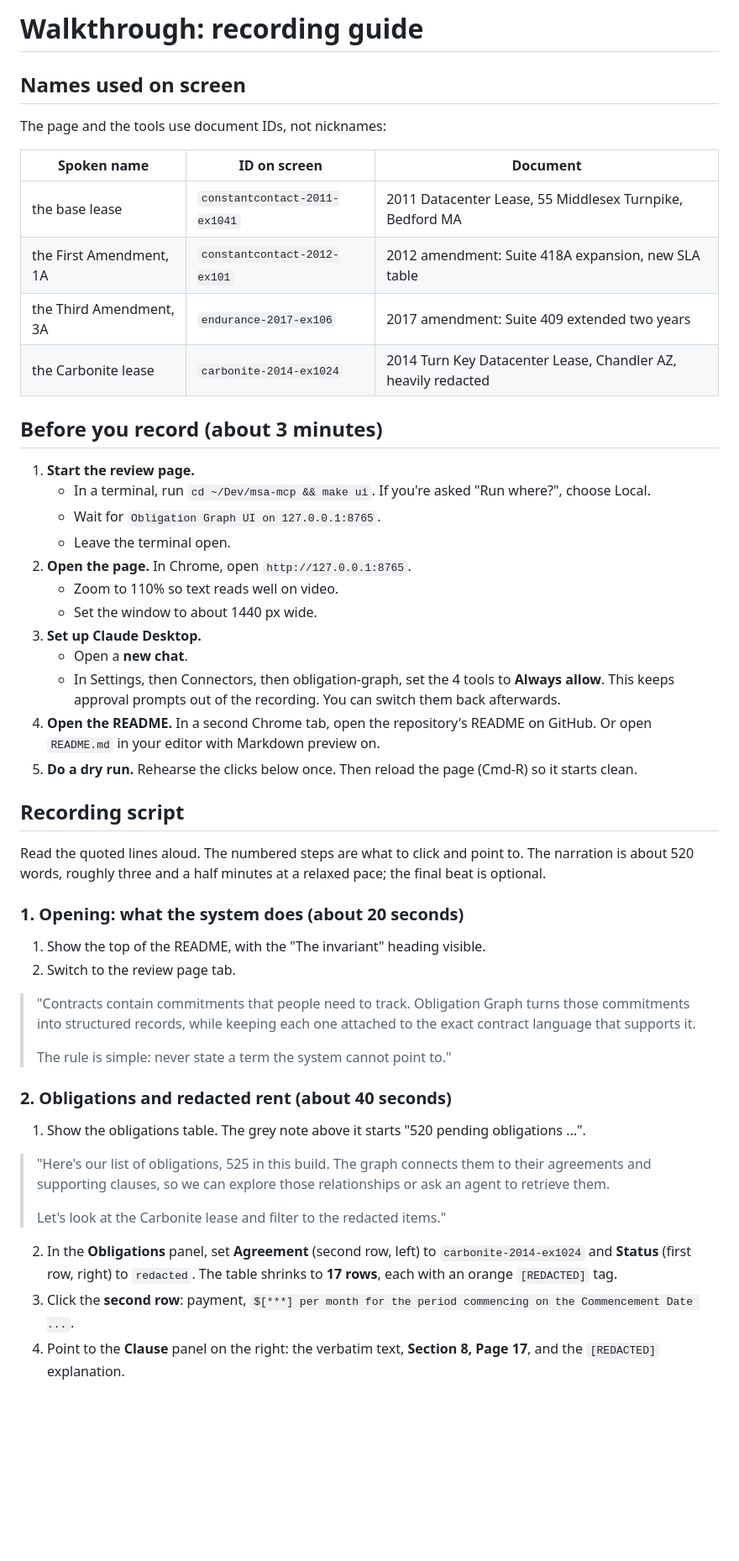
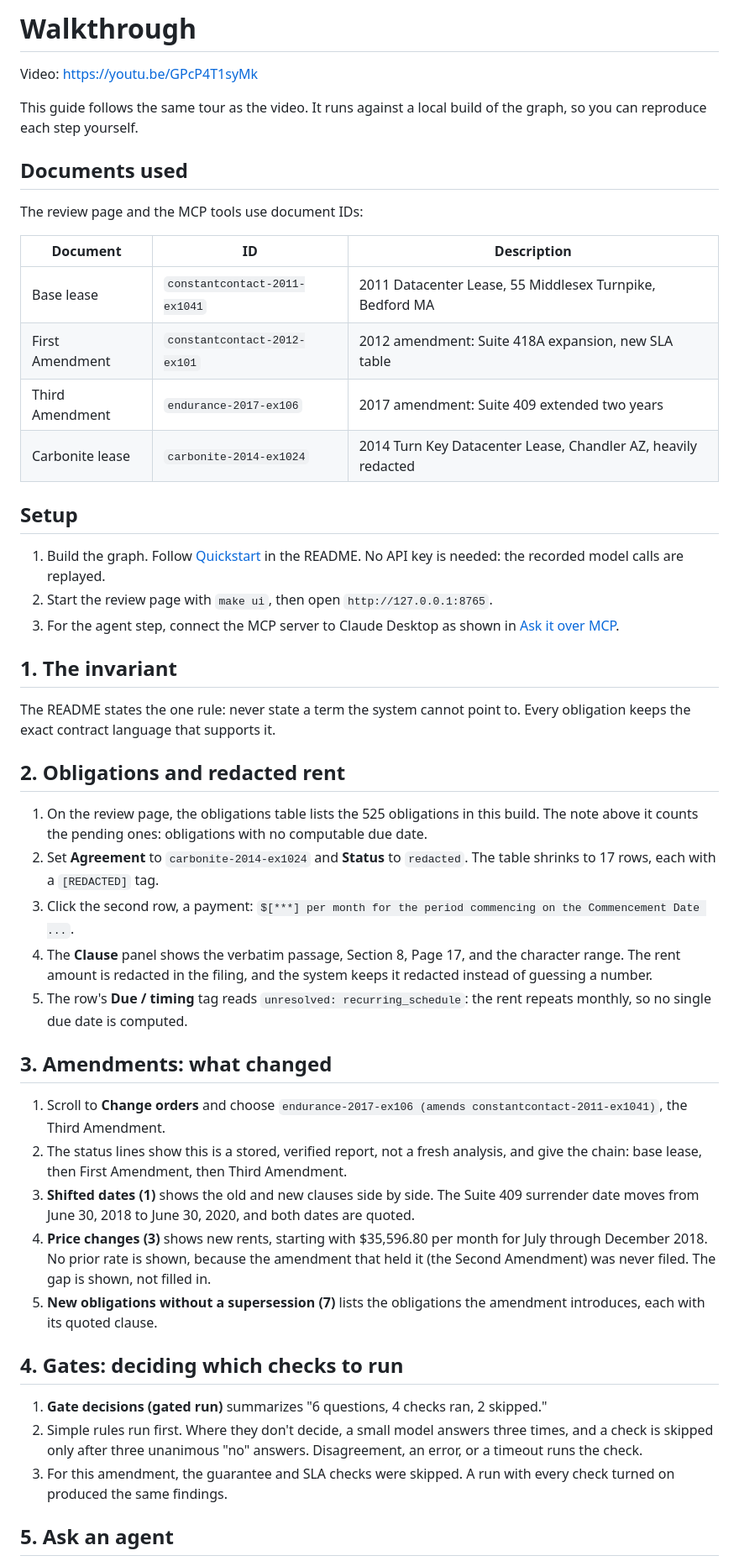
Before and after one commit to alonsovargas3/obligation-graph, a Markdown page: docs/walkthrough.md, the part around one of its changes. Shown at 84% size. GitHub-like rendering; blank space fills up the shorter version.

```diff
--- a/docs/walkthrough.md
+++ b/docs/walkthrough.md
@@ -1,53 +1,51 @@
-# Walkthrough: recording guide
+# Walkthrough
 
-## Names used on screen
+Video: https://youtu.be/GPcP4T1syMk
 
-The page and the tools use document IDs, not nicknames:
+This guide follows the same tour as the video. It runs against a local build of the graph, so you can reproduce each step yourself.
 
-| Spoken name | ID on screen | Document |
+## Documents used
+
+The review page and the MCP tools use document IDs:
+
+| Document | ID | Description |
 |---|---|---|
-| the base lease | `constantcontact-2011-ex1041` | 2011 Datacenter Lease, 55 Middlesex Turnpike, Bedford MA |
-| the First Amendment, 1A | `constantcontact-2012-ex101` | 2012 amendment: Suite 418A expansion, new SLA table |
-| the Third Amendment, 3A | `endurance-2017-ex106` | 2017 amendment: Suite 409 extended two years |
-| the Carbonite lease | `carbonite-2014-ex1024` | 2014 Turn Key Datacenter Lease, Chandler AZ, heavily redacted |
+| Base lease | `constantcontact-2011-ex1041` | 2011 Datacenter Lease, 55 Middlesex Turnpike, Bedford MA |
+| First Amendment | `constantcontact-2012-ex101` | 2012 amendment: Suite 418A expansion, new SLA table |
+| Third Amendment | `endurance-2017-ex106` | 2017 amendment: Suite 409 extended two years |
+| Carbonite lease | `carbonite-2014-ex1024` | 2014 Turn Key Datacenter Lease, Chandler AZ, heavily redacted |
 
-## Before you record (about 3 minutes)
+## Setup
 
-1. **Start the review page.**
-   - In a terminal, run `cd ~/Dev/msa-mcp && make ui`. If you're asked "Run where?", choose Local.
-   - Wait for `Obligation Graph UI on 127.0.0.1:8765`.
-   - Leave the terminal open.
-2. **Open the page.** In Chrome, open `http://127.0.0.1:8765`.
-   - Zoom to 110% so text reads well on video.
-   - Set the window to about 1440 px wide.
-3. **Set up Claude Desktop.**
-   - Open a **new chat**.
-   - In Settings, then Connectors, then obligation-graph, set the 4 tools to **Always allow**. This keeps approval prompts out of the recording. You can switch them back afterwards.
-4. **Open the README.** In a second Chrome tab, open the repository's README on GitHub. Or open `README.md` in your editor with Markdown preview on.
-5. **Do a dry run.** Rehearse the clicks below once. Then reload the page (Cmd-R) so it starts clean.
+1. Build the graph. Follow [Quickstart](../README.md#quickstart) in the README. No API key is needed: the recorded model calls are replayed.
+2. Start the review page with `make ui`, then open `http://127.0.0.1:8765`.
+3. For the agent step, connect the MCP server to Claude Desktop as shown in [Ask it over MCP](../README.md#ask-it-over-mcp).
 
-## Recording script
+## 1. The invariant
 
-Read the quoted lines aloud. The numbered steps are what to click and point to. The narration is about 520 words, roughly three and a half minutes at a relaxed pace; the final beat is optional.
+The README states the one rule: never state a term the system cannot point to. Every obligation keeps the exact contract language that supports it.
 
-### 1. Opening: what the system does (about 20 seconds)
+## 2. Obligations and redacted rent
 
-1. Show the top of the README, with the "The invariant" heading visible.
-2. Switch to the review page tab.
+1. On the review page, the obligations table lists the 525 obligations in this build. The note above it counts the pending ones: obligations with no computable due date.
+2. Set **Agreement** to `carbonite-2014-ex1024` and **Status** to `redacted`. The table shrinks to 17 rows, each with a `[REDACTED]` tag.
+3. Click the second row, a payment: `$[***] per month for the period commencing on the Commencement Date ...`.
+4. The **Clause** panel shows the verbatim passage, Section 8, Page 17, and the character range. The rent amount is redacted in the filing, and the system keeps it redacted instead of guessing a number.
+5. The row's **Due / timing** tag reads `unresolved: recurring_schedule`: the rent repeats monthly, so no single due date is computed.
 
-> "Contracts contain commitments that people need to track. Obligation Graph turns those commitments into structured records, while keeping each one attached to the exact contract language that supports it.
->
-> The rule is simple: never state a term the system cannot point to."
+## 3. Amendments: what changed
 
-### 2. Obligations and redacted rent (about 40 seconds)
+1. Scroll to **Change orders** and choose `endurance-2017-ex106 (amends constantcontact-2011-ex1041)`, the Third Amendment.
+2. The status lines show this is a stored, verified report, not a fresh analysis, and give the chain: base lease, then First Amendment, then Third Amendment.
+3. **Shifted dates (1)** shows the old and new clauses side by side. The Suite 409 surrender date moves from June 30, 2018 to June 30, 2020, and both dates are quoted.
+4. **Price changes (3)** shows new rents, starting with $35,596.80 per month for July through December 2018. No prior rate is shown, because the amendment that held it (the Second Amendment) was never filed. The gap is shown, not filled in.
+5. **New obligations without a supersession (7)** lists the obligations the amendment introduces, each with its quoted clause.
 
-1. Show the obligations table. The grey note above it starts "520 pending obligations ...".
+## 4. Gates: deciding which checks to run
 
-> "Here's our list of obligations, 525 in this build. The graph connects them to their agreements and supporting clauses, so we can explore those relationships or ask an agent to retrieve them.
->
-> Let's look at the Carbonite lease and filter to the redacted items."
+1. **Gate decisions (gated run)** summarizes "6 questions, 4 checks ran, 2 skipped."
+2. Simple rules run first. Where they don't decide, a small model answers three times, and a check is skipped only after three unanimous "no" answers. Disagreement, an error, or a timeout runs the check.
+3. For this amendment, the guarantee and SLA checks were skipped. A run with every check turned on produced the same findings.
 
-2. In the **Obligations** panel, set **Agreement** (second row, left) to `carbonite-2014-ex1024` and **Status** (first row, right) to `redacted`. The table shrinks to **17 rows**, each with an orange `[REDACTED]` tag.
-3. Click the **second row**: payment, `$[***] per month for the period commencing on the Commencement Date ...`.
-4. Point to the **Clause** panel on the right: the verbatim text, **Section 8, Page 17**, and the `[REDACTED]` explanation.
+## 5. Ask an agent
 
```
Also changed, not shown: other parts of docs/walkthrough.md (+16 -85 lines), README.md (+1 -1 lines).
